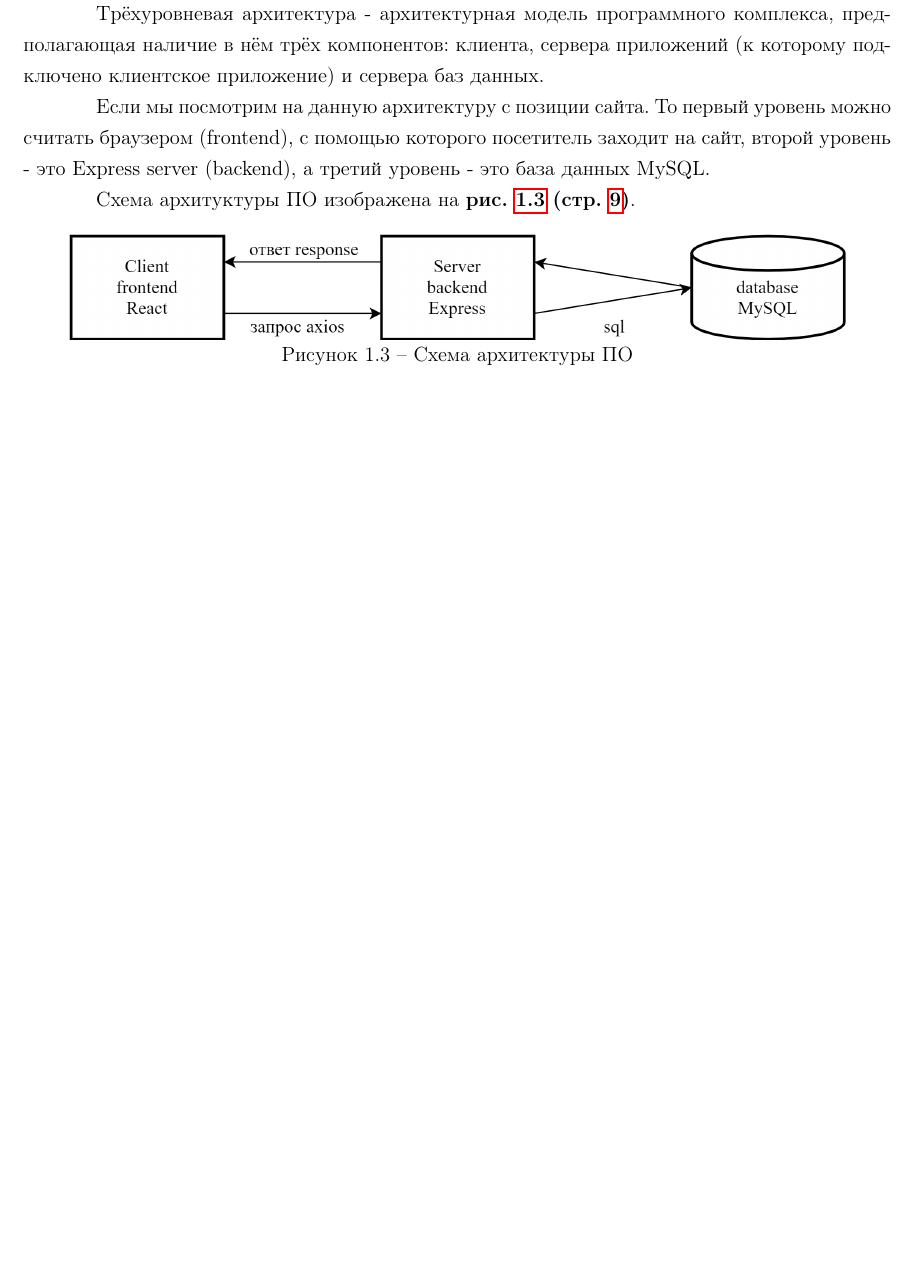
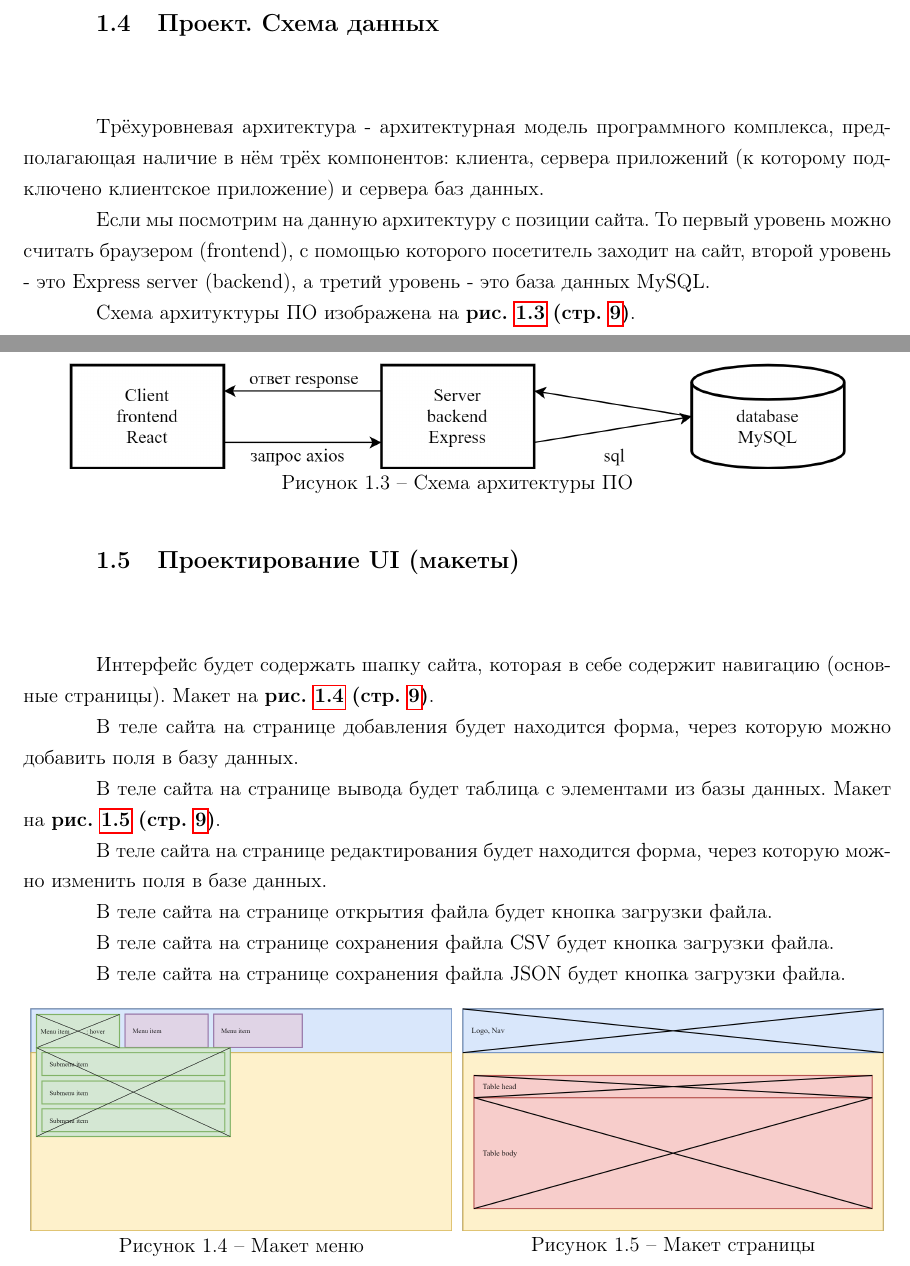
Before and after one commit to BrSTU-PO4-190333/5sem_coursework, a LaTeX document (rep/texlive-full/gpi_coursework4_pz.tex, which reads rep/texlive-full/_tex/gpi_pz_problemStatement.tex): part of page 9 of 10 before the commit and two parts of pages 8 and 9 of 10 after it, the two joined at a grey line, cut at the place of the change, the shorter picture padded with empty space. Compiled offline with pdfLaTeX.

Commit message:
main : Updated problemStatement (added UI)

```diff
--- a/rep/texlive-full/_tex/gpi_pz_problemStatement.tex
+++ b/rep/texlive-full/_tex/gpi_pz_problemStatement.tex
@@ -189,4 +187,41 @@
     \label{fig:gpi_client_server}
 \end{figure}
 
+\subsection{Проектирование UI (макеты)}
+
+Интерфейс будет содержать шапку сайта, которая в себе содержит навигацию (основные страницы).
+Макет на \textbf{рис. \ref{fig:gpi_ui_menu} (стр. \pageref{fig:gpi_ui_menu})}.
+
+В теле сайта на странице добавления будет находится форма,
+через которую можно добавить поля в базу данных.
+
+В теле сайта на странице вывода будет таблица с элементами из базы данных.
+Макет на \textbf{рис. \ref{fig:gpi_ui_get} (стр. \pageref{fig:gpi_ui_get})}.
+
+В теле сайта на странице редактирования будет находится форма,
+через которую можно изменить поля в базе данных.
+
+В теле сайта на странице открытия файла будет кнопка загрузки файла.
+
+В теле сайта на странице сохранения файла CSV будет кнопка загрузки файла.
+
+В теле сайта на странице сохранения файла JSON будет кнопка загрузки файла.
+
+\begin{figure}[!htb]\centering
+    \begin{minipage}{0.49\textwidth}
+        \centering
+        \includegraphics[width=0.99\linewidth]
+            {_assets/gpi_ui_menu.png}
+        \caption{Макет мeню}
+        \label{fig:gpi_ui_menu}
+    \end{minipage}
+    \begin {minipage}{0.49\textwidth}
+        \centering
+        \includegraphics[width=0.99\linewidth]
+            {_assets/gpi_ui_get.png}
+        \caption{Макет страницы}
+        \label{fig:gpi_ui_get}
+    \end{minipage}
+\end{figure}
+
 \newpage
```
Also changed, not shown: rep/texlive-full/_assets/gpi_ui_get.png (added), rep/texlive-full/_assets/gpi_ui_menu.png (added), rep/texlive-full/_tex/gpi_pz_problemStatement.tex (4 more changed lines), 2 other files.
